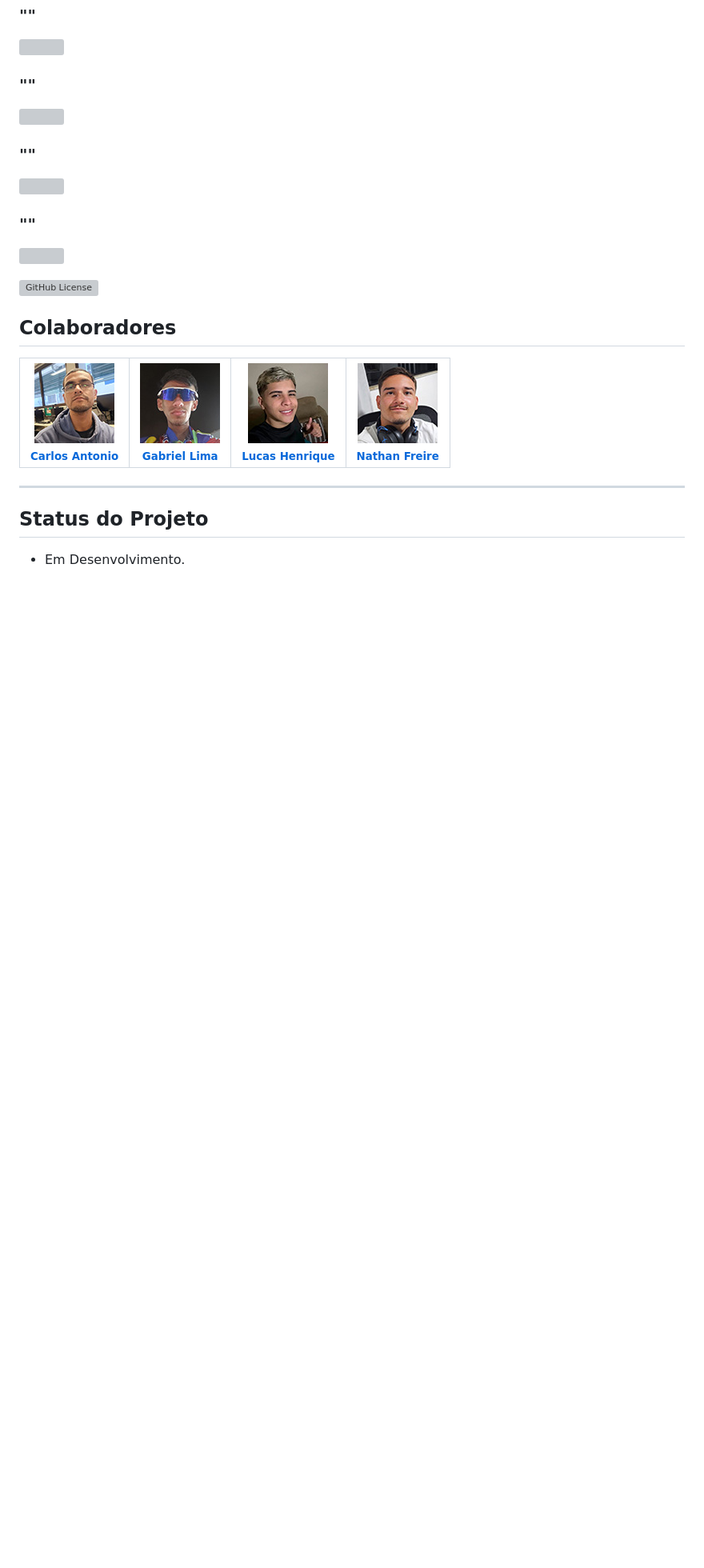
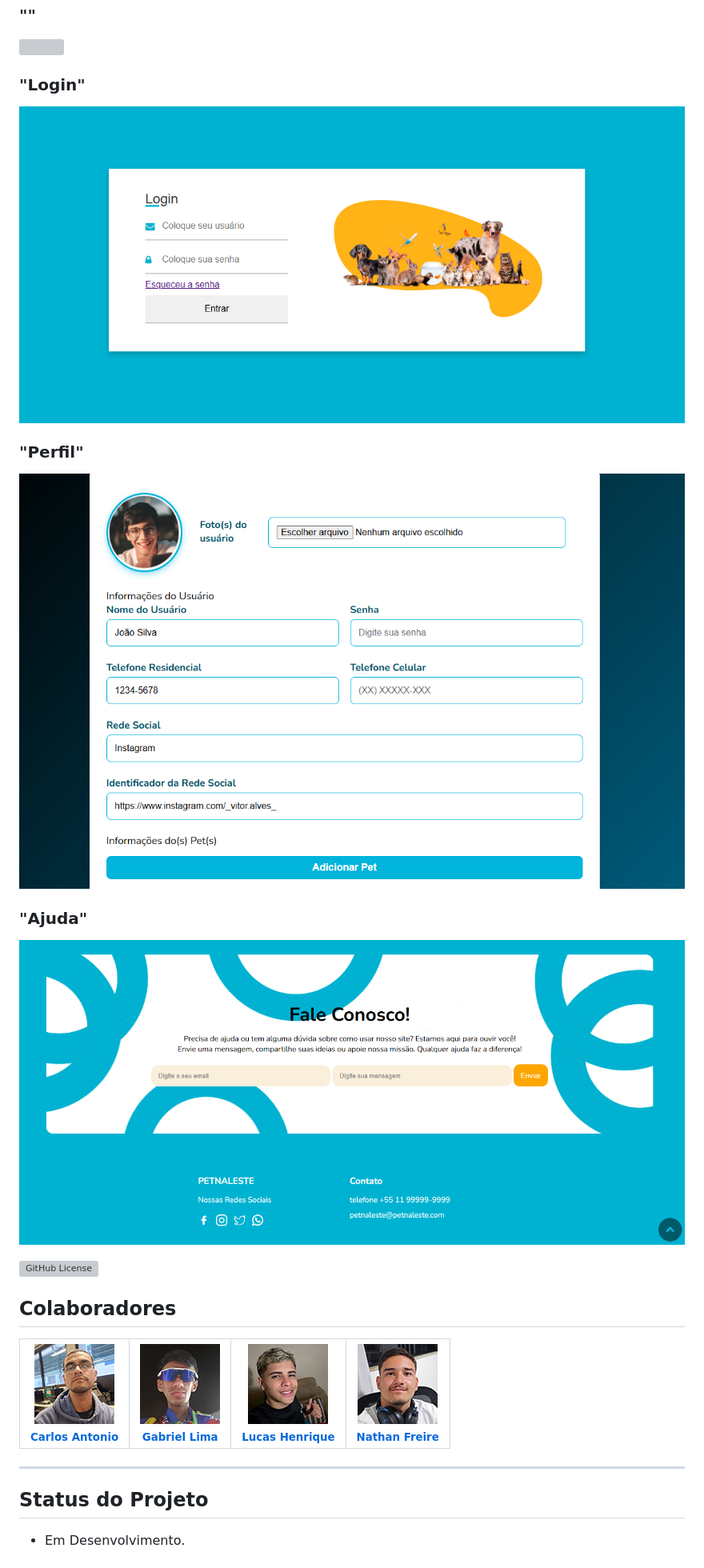
Before and after one commit to nathanfreire/PetNaLeste, a Markdown page: README.md, the part around the change printed below. Shown: that part at 80% size. GitHub-like rendering; pictures changed too: Front-and/img/img_ajuda.png (added), Front-and/img/img_login.png (added), Front-and/img/img_perfil.png (added); blank space fills up the shorter version; grey boxes are pictures that could not be loaded.

```diff
--- a/README.md
+++ b/README.md
@@ -193,11 +195,11 @@ ALTER TABLE `Animal`
 ### ""
 ![](src/public/img/.png)
-### ""
-![](src/public/img/.png)
-### ""
-![](src/public/img/.png)
-### ""
-![](src/public/img/.png)
+### "Login"
+![](Front-and/img/img_login.png)
+### "Perfil"
+![](Front-and/img/img_perfil.png)
+### "Ajuda"
+![](Front-and/img/img_ajuda.png)
 
 ![GitHub License](https://img.shields.io/github/license/nathanfreire/PetNaLeste)
 
```
Also changed, not shown: other parts of README.md (+3 -1 lines), Front-and/img/img_encontreSeuPet.png (added), Front-and/img/img_home.png (added), 2 other files.
